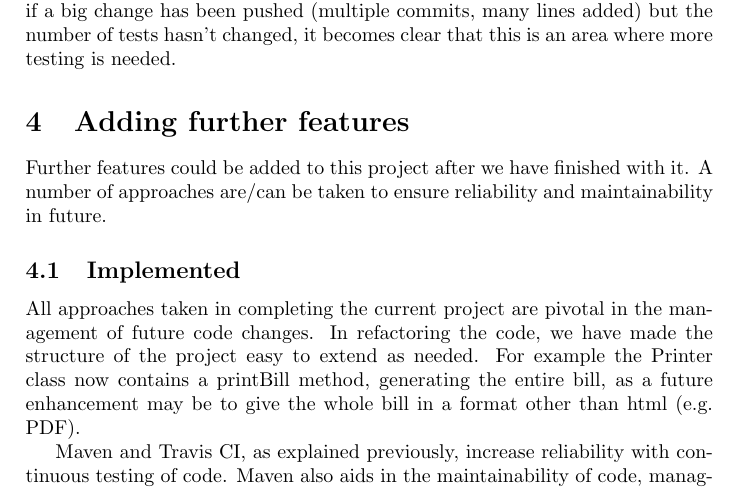
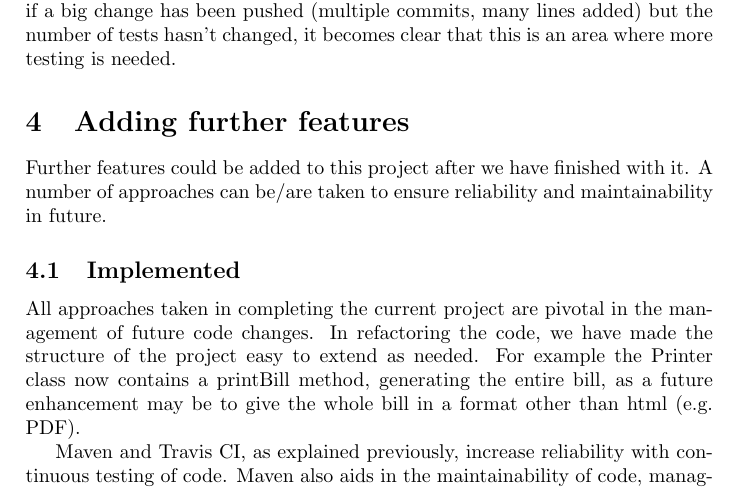
Before and after one commit to fiksen99/soft-eng-cw2, a LaTeX document (report/report.tex): part of page 3 of 4, cut so that both start at the same text. Compiled offline with pdfLaTeX.

Commit message:
reword can be/are

```diff
--- a/report/report.tex
+++ b/report/report.tex
@@ -131,7 +131,7 @@ is needed.
 \section{Adding further features}
 
 Further features could be added to this project after we have finished with it.
-A number of approaches are/can be taken to ensure reliability and maintainability
+A number of approaches can be/are taken to ensure reliability and maintainability
 in future.
 
 \subsection{Implemented}
```
